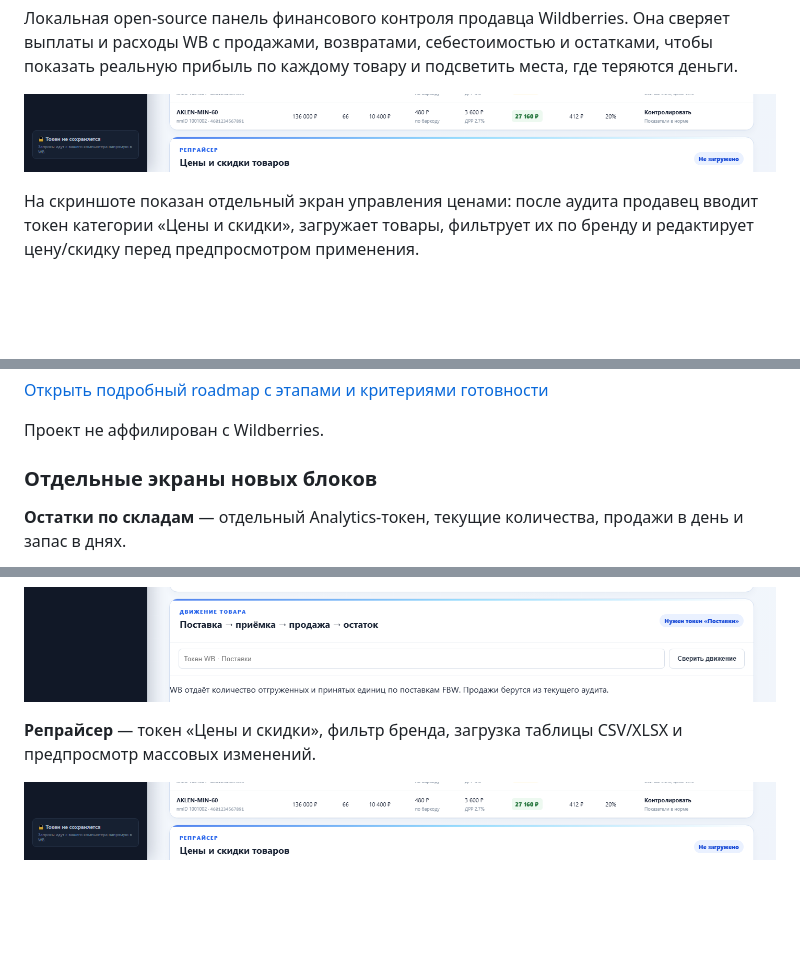
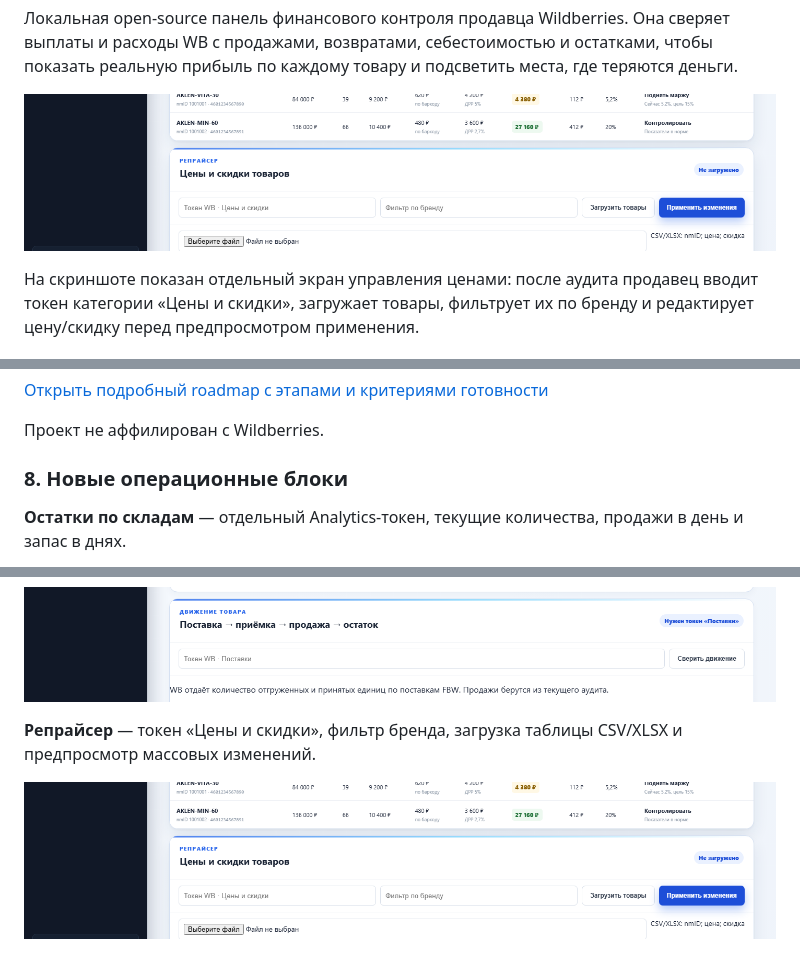
Before and after one commit to flokiss42-source/wb-profit-firewall, a Markdown page: README.md, 3 parts joined by grey strips. Rendered like a GitHub page; pictures changed too: docs/guide/repricer-crop.png (deleted), docs/guide/repricer-full.png (added); blank space fills up the shorter version.

Commit message:
Rebuild walkthrough with complete feature screenshots

```diff
--- a/README.md
+++ b/README.md
@@ -17,7 +17,7 @@
 деньги.
 
 
-![Репрайсер — цены и скидки товаров](./docs/guide/repricer-crop.png)
+![Репрайсер — цены и скидки товаров](./docs/guide/repricer-full.png)
 
 На скриншоте показан отдельный экран управления ценами: после аудита продавец вводит токен категории «Цены и скидки», загружает товары, фильтрует их по бренду и редактирует цену/скидку перед предпросмотром применения.
 ## Чем проект отличается
@@ -223,7 +223,7 @@ Telegram bot token и chat ID используются однократно и
 
 
 
-### Отдельные экраны новых блоков
+### 8. Новые операционные блоки
 
 **Остатки по складам** — отдельный Analytics-токен, текущие количества, продажи в день и запас в днях.
 
@@ -236,4 +236,4 @@ mID/баркоду.
 
 **Репрайсер** — токен «Цены и скидки», фильтр бренда, загрузка таблицы CSV/XLSX и предпросмотр массовых изменений.
 
-![Репрайсер: цены и скидки](./docs/guide/repricer-crop.png)
+![Репрайсер: цены и скидки](./docs/guide/repricer-full.png)
```
